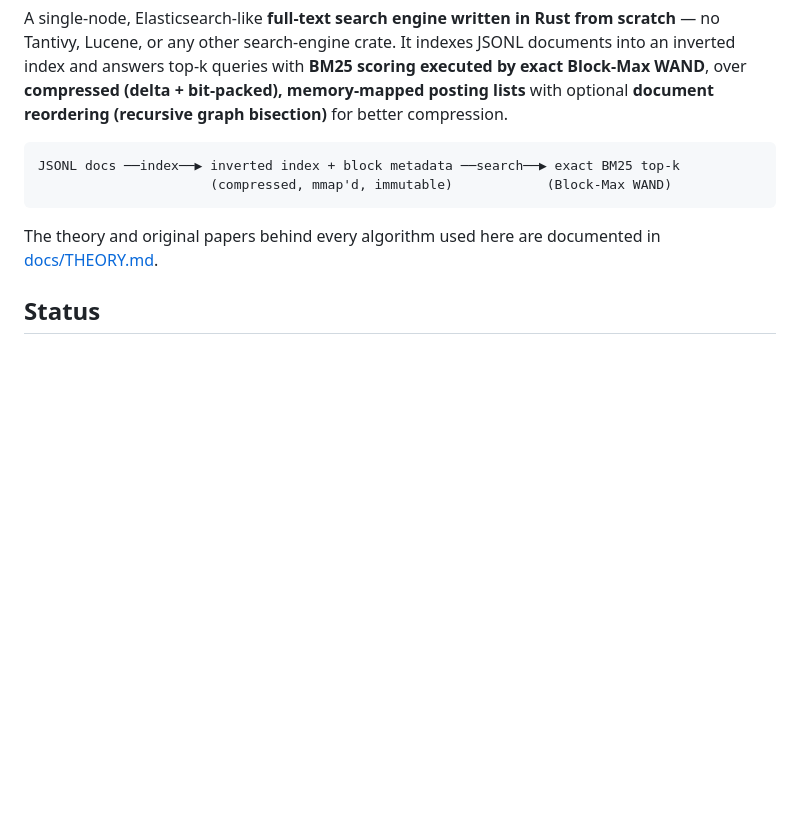
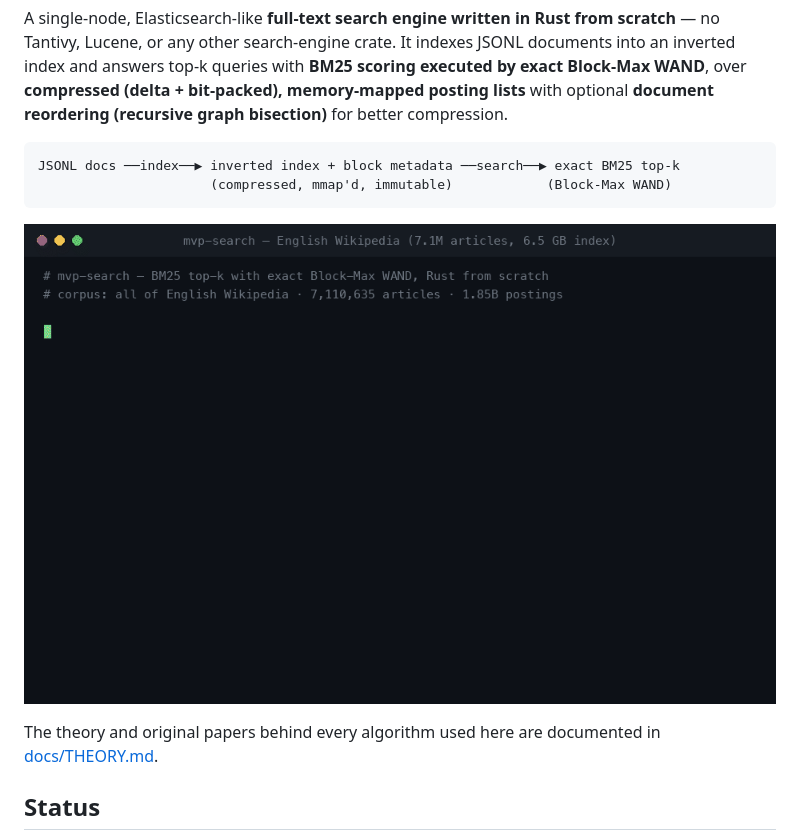
Before and after one commit to jasonthird/high-performance-search-engine, a Markdown page: README.md, the part around the change. Drawn GitHub-style; pictures changed too: demo.gif (added); blank space fills up the shorter version.

Commit message:
README: add animated demo GIF (warm sub-ms queries on full English Wikipedia)

````diff
--- a/README.md
+++ b/README.md
@@ -11,6 +11,8 @@ scoring executed by exact Block-Max WAND**, over **compressed
 JSONL docs ──index──▶ inverted index + block metadata ──search──▶ exact BM25 top-k
                       (compressed, mmap'd, immutable)            (Block-Max WAND)
 ```
+
+![Searching all of English Wikipedia (7.1M articles) in under a millisecond](demo.gif)
 
 The theory and original papers behind every algorithm used here are
 documented in [docs/THEORY.md](docs/THEORY.md).
````
